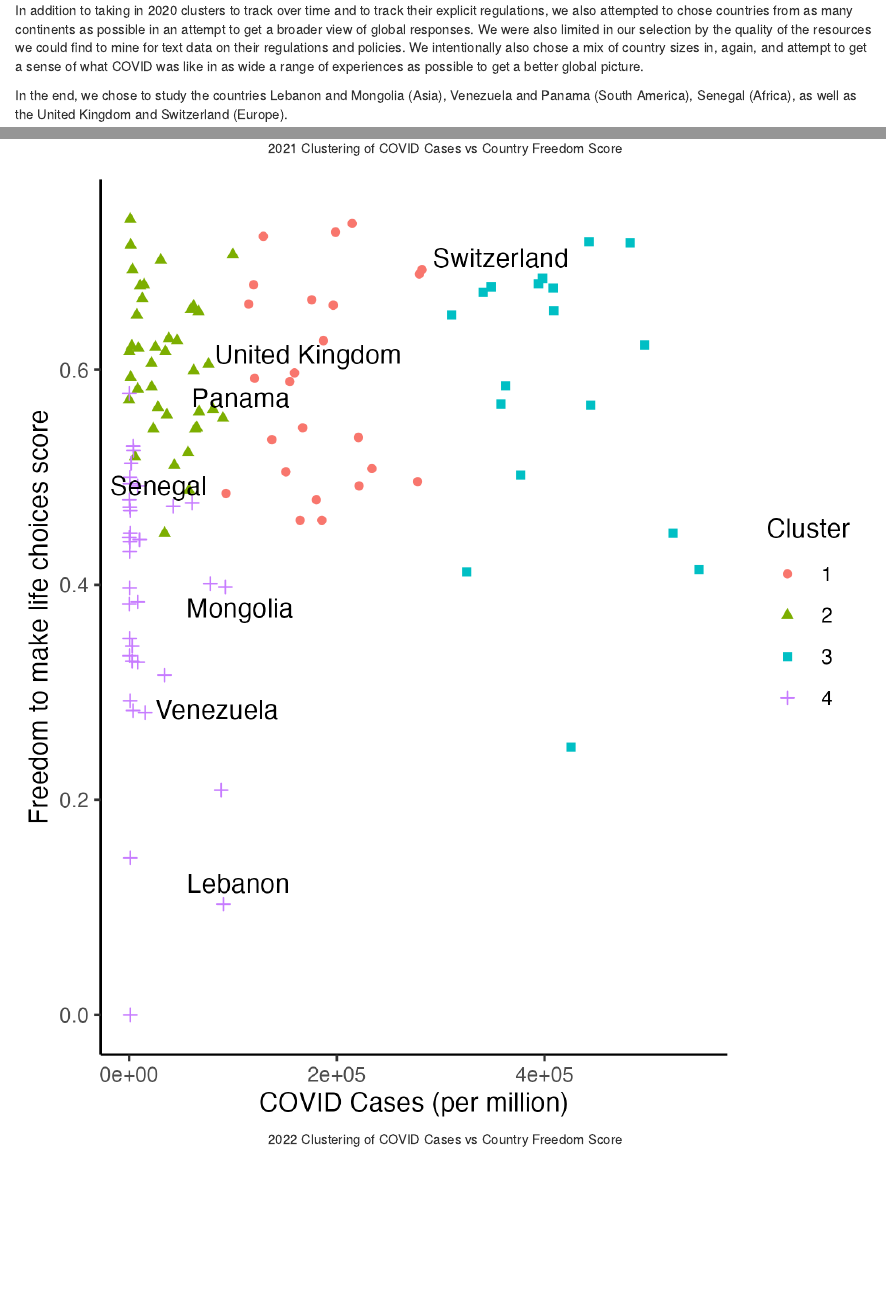
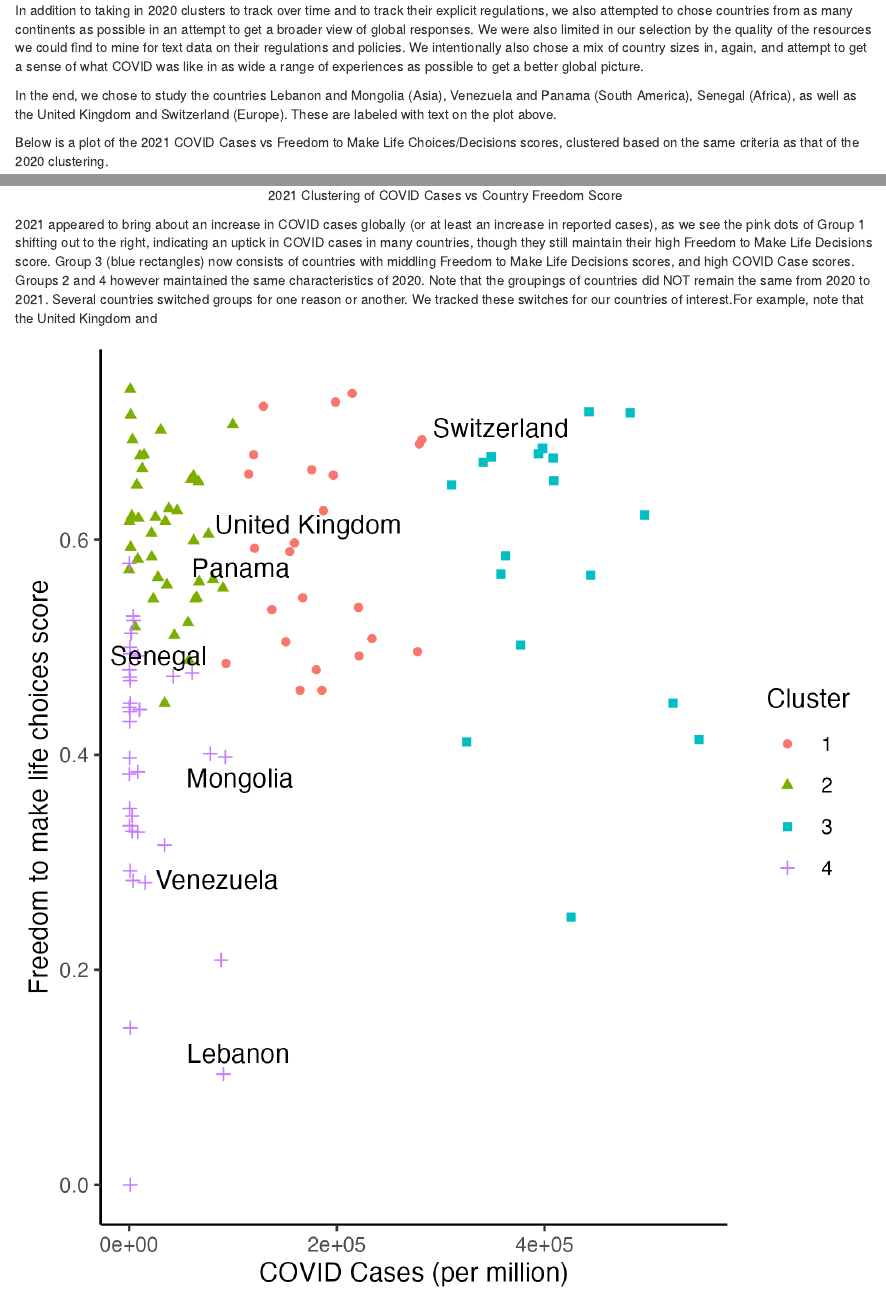
Before and after one commit to stat231-s23/blog1-neuropeeps, an R Markdown document (index.Rmd): the page in a window 1100 px wide, from 6270 px down, and a second part further down, joined at a grey line. Rendered offline with R 4.5, knitr and Pandoc, with nearby package versions; drawn as R Markdown's standard HTML page in place of the format the file asks for.

Commit message:
Lily's blog writing changes

````diff
--- a/index.Rmd
+++ b/index.Rmd
@@ -152,12 +152,16 @@ In our selection of countries, we attempted to chose one country from each of ou
 
 In addition to taking in 2020 clusters to track over time and to track their explicit regulations, we also attempted to chose countries from as many continents as possible in an attempt to get a broader view of global responses. We were also limited in our selection by the quality of the resources we could find to mine for text data on their regulations and policies. We intentionally also chose a mix of country sizes in, again, and attempt to get a sense of what COVID was like in as wide a range of experiences as possible to get a better global picture.
 
-In the end, we chose to study the countries Lebanon and Mongolia (Asia), Venezuela and Panama (South America), Senegal (Africa), as well as the United Kingdom and Switzerland (Europe).
+In the end, we chose to study the countries Lebanon and Mongolia (Asia), Venezuela and Panama (South America), Senegal (Africa), as well as the United Kingdom and Switzerland (Europe). These are labeled with text on the plot above.
+
+Below is a plot of the 2021 COVID Cases vs Freedom to Make Life Choices/Decisions scores, clustered based on the same criteria as that of the 2020 clustering.
 
 ```{r, fig.cap='2021 Clustering of COVID Cases vs Country Freedom Score', out.width="100%", fig.align="center"}
 knitr::include_graphics("img/freedom_death_cluster21.png")
 ```
 
+2021 appeared to bring about an increase in COVID cases globally (or at least an increase in reported cases), as we see the pink dots of Group 1 shifting out to the right, indicating an uptick in COVID cases in many countries, though they still maintain their high Freedom to Make Life Decisions score. Group 3 (blue rectangles) now consists of countries with middling Freedom to Make Life Decisions scores, and high COVID Case scores. Groups 2 and 4 however maintained the same characteristics of 2020. Note that the groupings of countries did NOT remain the same from 2020 to 2021. Several countries switched groups for one reason or another. We tracked these switches for our countries of interest.For example, note that the United Kingdom and
+
 ```{r, fig.cap='2022 Clustering of COVID Cases vs Country Freedom Score', out.width="100%", fig.align="center"}
 knitr::include_graphics("img/freedom_death_cluster22.png")
 ```
````
Also changed, not shown: index.html, index.Rmd (2 more changed lines).
